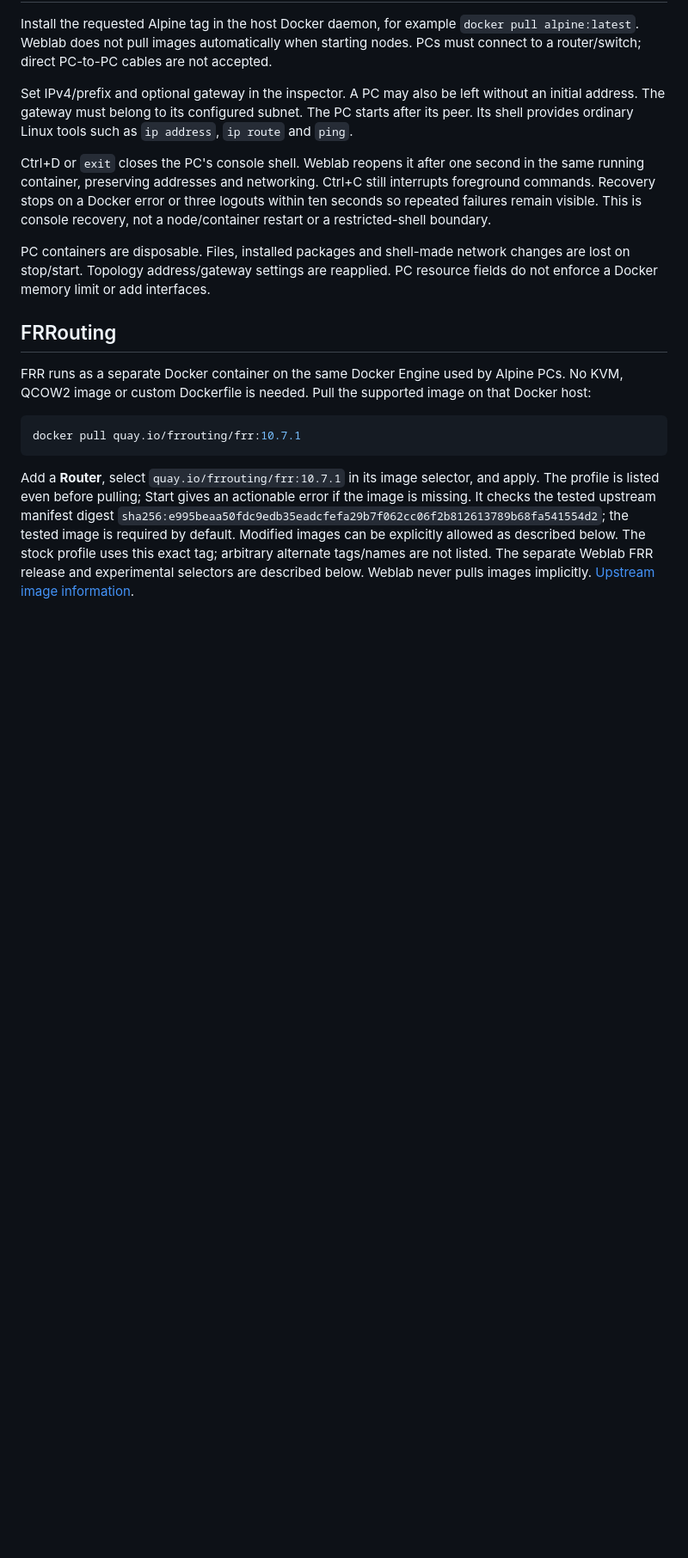
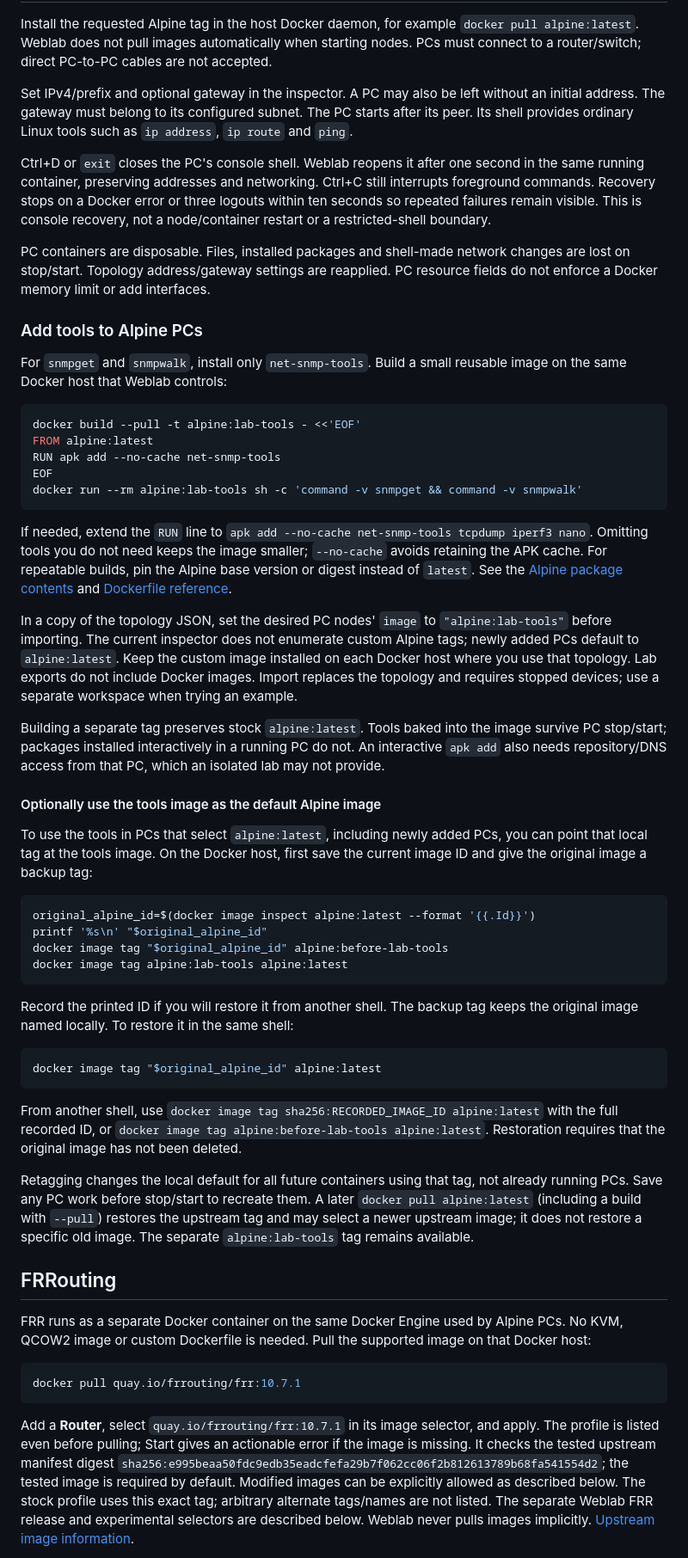
Before and after one commit to weblab-network/weblab, a Markdown page: docs/devices.md, the part around the change. Shown at 86% size. Drawn GitHub-style; blank space fills up the shorter version.

Commit message:
Document Alpine SNMP tools and optional default image retagging

````diff
--- a/docs/devices.md
+++ b/docs/devices.md
@@ -180,6 +180,68 @@ console recovery, not a node/container restart or a restricted-shell boundary.
 PC containers are disposable. Files, installed packages and shell-made network
 changes are lost on stop/start. Topology address/gateway settings are reapplied.
 PC resource fields do not enforce a Docker memory limit or add interfaces.
+
+### Add tools to Alpine PCs
+
+For `snmpget` and `snmpwalk`, install only `net-snmp-tools`. Build a small reusable
+image on the same Docker host that Weblab controls:
+
+```sh
+docker build --pull -t alpine:lab-tools - <<'EOF'
+FROM alpine:latest
+RUN apk add --no-cache net-snmp-tools
+EOF
+docker run --rm alpine:lab-tools sh -c 'command -v snmpget && command -v snmpwalk'
+```
+
+If needed, extend the `RUN` line to
+`apk add --no-cache net-snmp-tools tcpdump iperf3 nano`. Omitting tools you do
+not need keeps the image smaller; `--no-cache` avoids retaining the APK cache.
+For repeatable builds, pin the Alpine base version or digest instead of `latest`.
+See the [Alpine package contents](https://pkgs.alpinelinux.org/contents?name=net-snmp-tools&arch=x86_64&branch=edge&repo=main)
+and [Dockerfile reference](https://docs.docker.com/reference/dockerfile/).
+
+In a copy of the topology JSON, set the desired PC nodes' `image` to
+`"alpine:lab-tools"` before importing. The current inspector does not enumerate
+custom Alpine tags; newly added PCs default to `alpine:latest`. Keep the custom
+image installed on each Docker host where you use that topology. Lab exports do
+not include Docker images. Import replaces the topology and requires stopped
+devices; use a separate workspace when trying an example.
+
+Building a separate tag preserves stock `alpine:latest`. Tools baked into the
+image survive PC stop/start; packages installed interactively in a running PC
+do not. An interactive `apk add` also needs repository/DNS access from that PC,
+which an isolated lab may not provide.
+
+#### Optionally use the tools image as the default Alpine image
+
+To use the tools in PCs that select `alpine:latest`, including newly added PCs,
+you can point that local tag at the tools image. On the Docker host, first save
+the current image ID and give the original image a backup tag:
+
+```sh
+original_alpine_id=$(docker image inspect alpine:latest --format '{{.Id}}')
+printf '%s\n' "$original_alpine_id"
+docker image tag "$original_alpine_id" alpine:before-lab-tools
+docker image tag alpine:lab-tools alpine:latest
+```
+
+Record the printed ID if you will restore it from another shell. The backup tag
+keeps the original image named locally. To restore it in the same shell:
+
+```sh
+docker image tag "$original_alpine_id" alpine:latest
+```
+
+From another shell, use `docker image tag sha256:RECORDED_IMAGE_ID alpine:latest`
+with the full recorded ID, or `docker image tag alpine:before-lab-tools alpine:latest`.
+Restoration requires that the original image has not been deleted.
+
+Retagging changes the local default for all future containers using that tag,
+not already running PCs. Save any PC work before stop/start to recreate them.
+A later `docker pull alpine:latest` (including a build with `--pull`) restores
+the upstream tag and may select a newer upstream image; it does not restore a
+specific old image. The separate `alpine:lab-tools` tag remains available.
 
 
 ## FRRouting
````
Also changed, not shown: examples/ll2s-frr-vrrp-test.md (+14 -0 lines).
